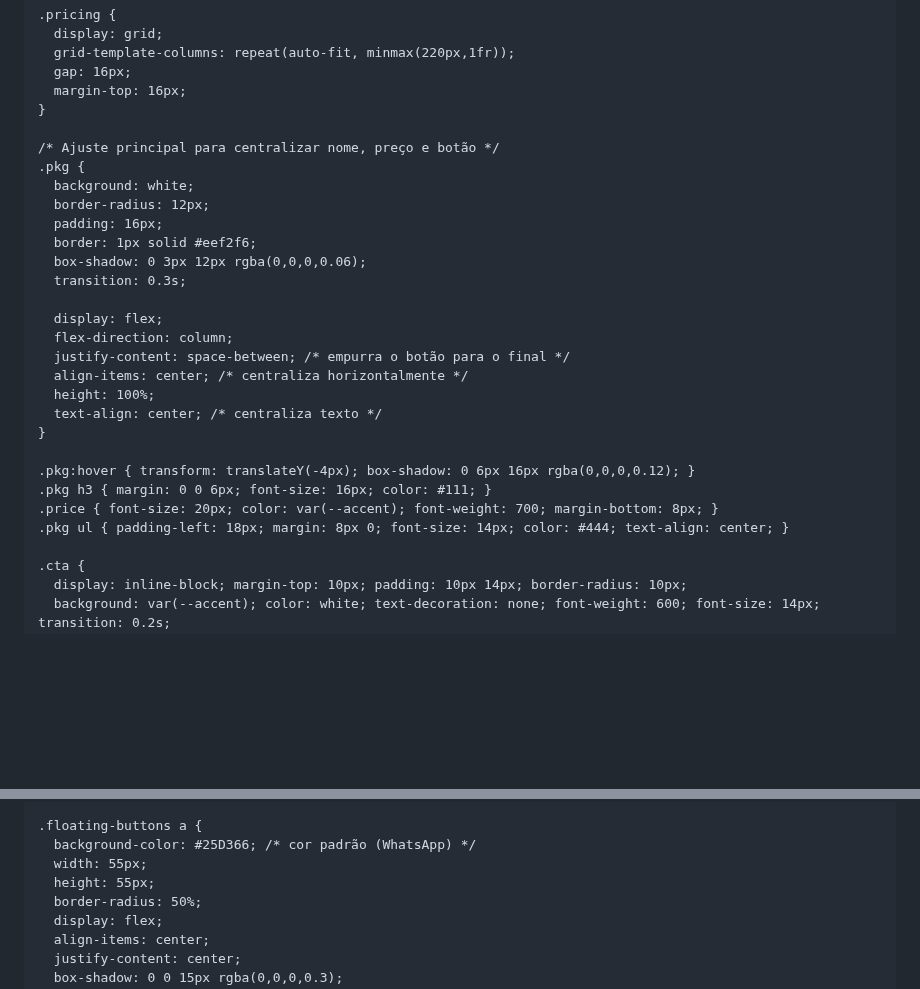
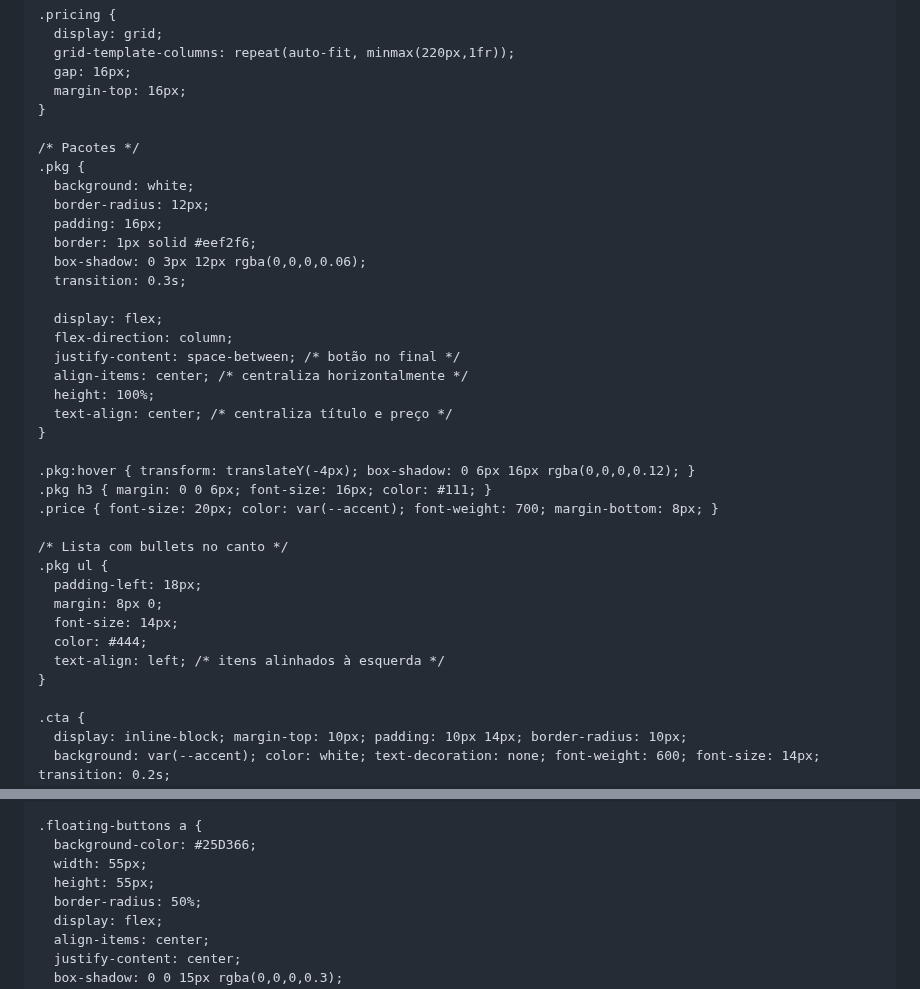
Before and after one commit to casaresplayfesta-afk/casares-play, a Markdown page: README.md, 2 parts joined by grey strips. Drawn GitHub-style; blank space fills up the shorter version.

```diff
--- a/README.md
+++ b/README.md
@@ -34,7 +34,7 @@
       margin-top: 16px;
     }
 
-    /* Ajuste principal para centralizar nome, preço e botão */
+    /* Pacotes */
     .pkg {
       background: white;
       border-radius: 12px;
@@ -45,16 +45,24 @@
 
       display: flex;
       flex-direction: column;
-      justify-content: space-between; /* empurra o botão para o final */
+      justify-content: space-between; /* botão no final */
       align-items: center; /* centraliza horizontalmente */
       height: 100%;
-      text-align: center; /* centraliza texto */
+      text-align: center; /* centraliza título e preço */
     }
 
     .pkg:hover { transform: translateY(-4px); box-shadow: 0 6px 16px rgba(0,0,0,0.12); }
     .pkg h3 { margin: 0 0 6px; font-size: 16px; color: #111; }
     .price { font-size: 20px; color: var(--accent); font-weight: 700; margin-bottom: 8px; }
-    .pkg ul { padding-left: 18px; margin: 8px 0; font-size: 14px; color: #444; text-align: center; }
+
+    /* Lista com bullets no canto */
+    .pkg ul {
+      padding-left: 18px;
+      margin: 8px 0;
+      font-size: 14px;
+      color: #444;
+      text-align: left; /* itens alinhados à esquerda */
+    }
 
     .cta {
       display: inline-block; margin-top: 10px; padding: 10px 14px; border-radius: 10px;
@@ -93,7 +101,7 @@
     }
 
     .floating-buttons a {
-      background-color: #25D366; /* cor padrão (WhatsApp) */
+      background-color: #25D366;
       width: 55px;
       height: 55px;
       border-radius: 50%;
```
Also changed, not shown: other parts of README.md (+1 -4 lines).
